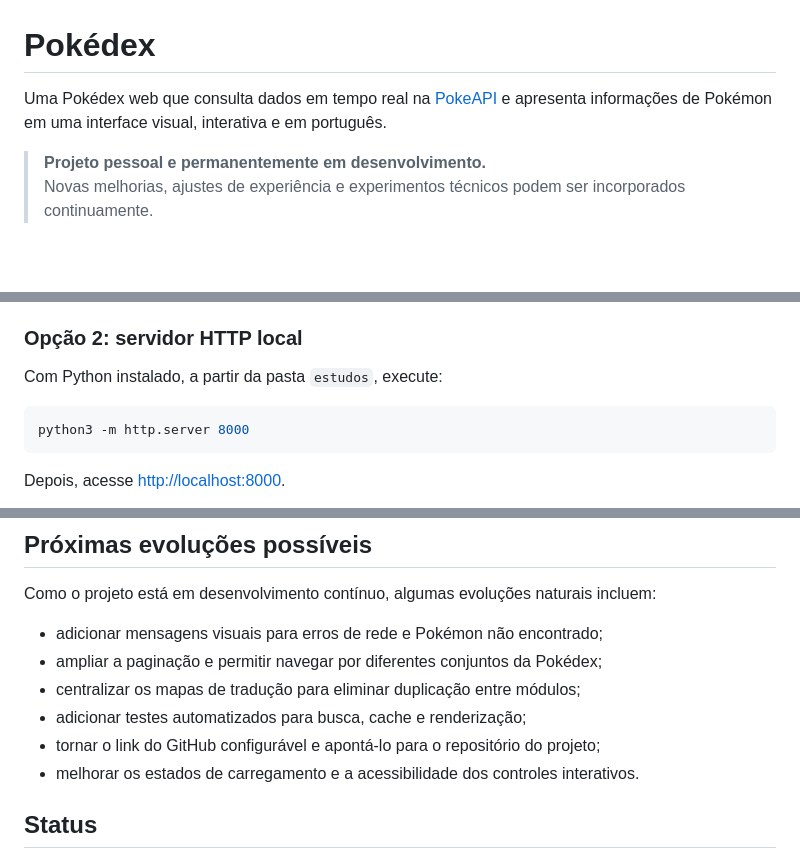
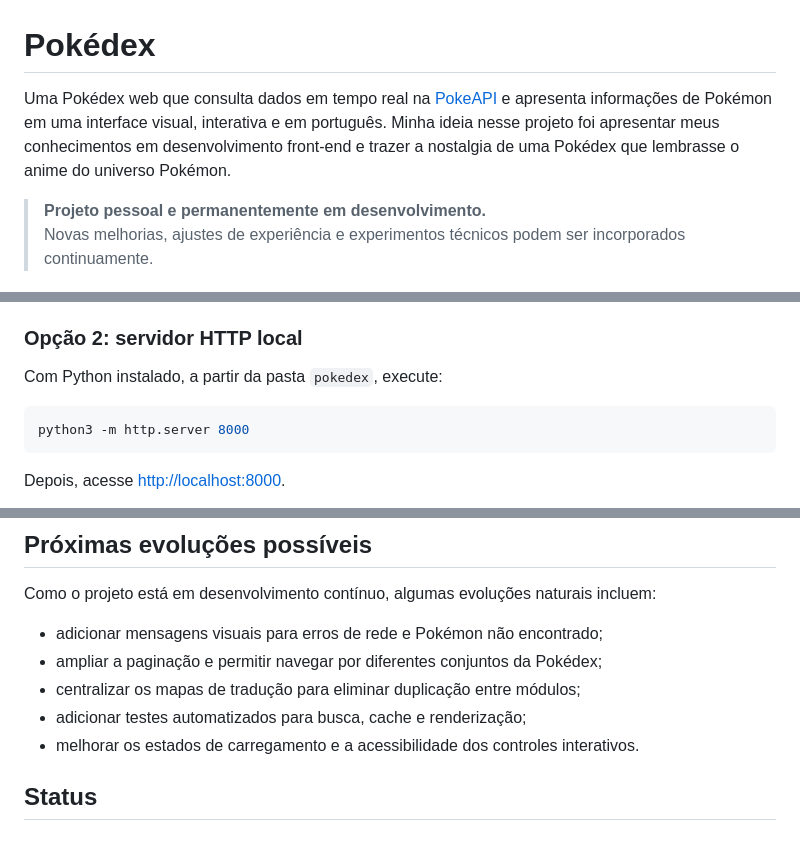
Before and after one commit to nascimentoesdras/pokedex, a Markdown page: README.md, 3 parts joined by grey strips. Drawn GitHub-style; blank space fills up the shorter version.

Commit message:
Atualiza descrição e instruções do servidor local
Expande a descrição do projeto e corrige o diretório para execução do servidor local.

````diff
--- a/README.md
+++ b/README.md
@@ -1,6 +1,6 @@
 # Pokédex
 
-Uma Pokédex web que consulta dados em tempo real na [PokeAPI](https://pokeapi.co/) e apresenta informações de Pokémon em uma interface visual, interativa e em português.
+Uma Pokédex web que consulta dados em tempo real na [PokeAPI](https://pokeapi.co/) e apresenta informações de Pokémon em uma interface visual, interativa e em português. Minha ideia nesse projeto foi apresentar meus conhecimentos em desenvolvimento front-end e trazer a nostalgia de uma Pokédex que lembrasse o anime do universo Pokémon.
 
 > **Projeto pessoal e permanentemente em desenvolvimento.**
 > Novas melhorias, ajustes de experiência e experimentos técnicos podem ser incorporados continuamente.
@@ -80,7 +80,7 @@ O projeto não depende de etapa de build nem de gerenciador de pacotes. Como a a
 
 ### Opção 2: servidor HTTP local
 
-Com Python instalado, a partir da pasta `estudos`, execute:
+Com Python instalado, a partir da pasta `pokedex`, execute:
 
 ```bash
 python3 -m http.server 8000
@@ -114,7 +114,6 @@ Como o projeto está em desenvolvimento contínuo, algumas evoluções naturais
 - ampliar a paginação e permitir navegar por diferentes conjuntos da Pokédex;
 - centralizar os mapas de tradução para eliminar duplicação entre módulos;
 - adicionar testes automatizados para busca, cache e renderização;
-- tornar o link do GitHub configurável e apontá-lo para o repositório do projeto;
 - melhorar os estados de carregamento e a acessibilidade dos controles interativos.
 
 ## Status
````
